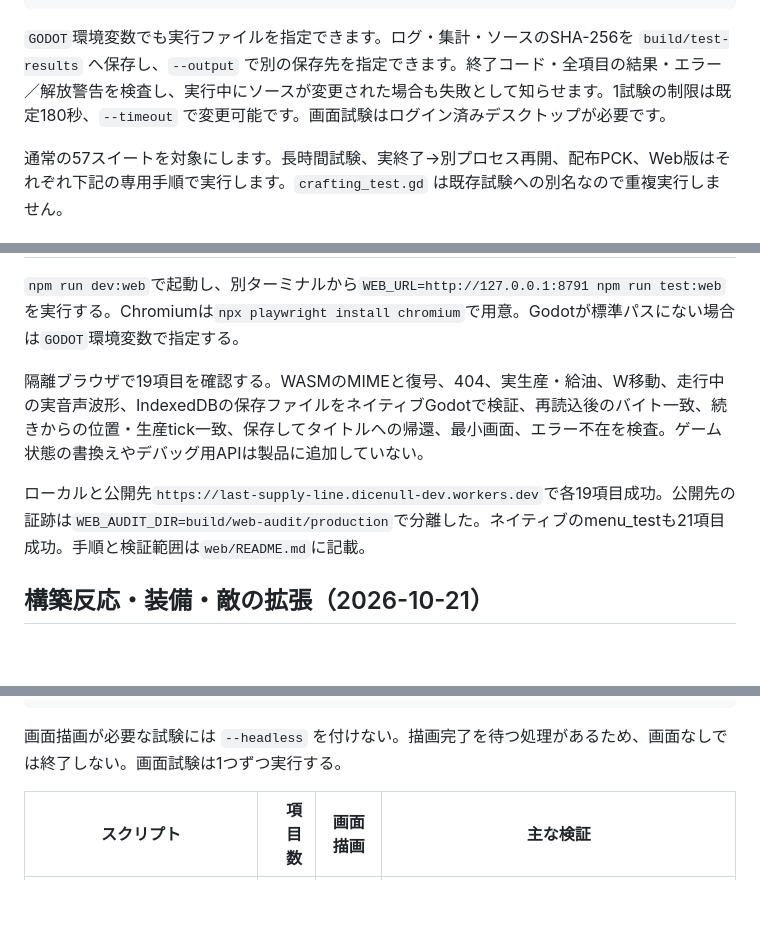
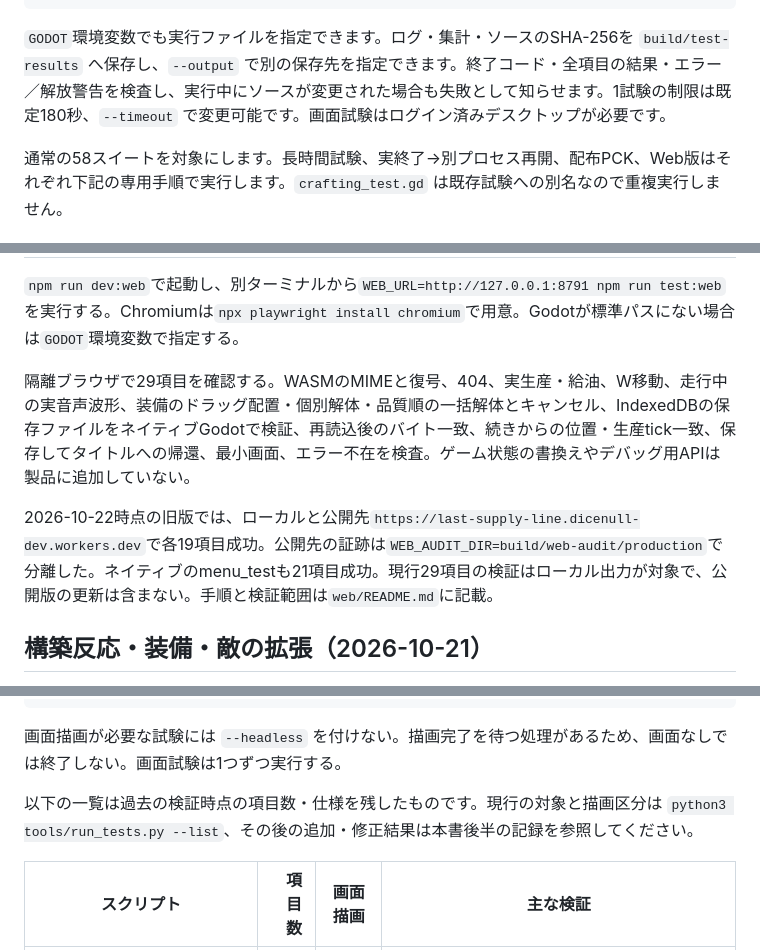
Before and after one commit to dicenull/last-supply-line, a Markdown page: TESTING.md, 3 parts joined by grey strips. GitHub-like rendering; blank space fills up the shorter version.

Commit message:
docs: align current test instructions and preserve historical scope

````diff
--- a/TESTING.md
+++ b/TESTING.md
@@ -13,5 +13,5 @@ python3 tools/run_tests.py --list
 
 `GODOT`環境変数でも実行ファイルを指定できます。ログ・集計・ソースのSHA-256を `build/test-results` へ保存し、`--output` で別の保存先を指定できます。終了コード・全項目の結果・エラー／解放警告を検査し、実行中にソースが変更された場合も失敗として知らせます。1試験の制限は既定180秒、`--timeout` で変更可能です。画面試験はログイン済みデスクトップが必要です。
 
-通常の57スイートを対象にします。長時間試験、実終了→別プロセス再開、配布PCK、Web版はそれぞれ下記の専用手順で実行します。`crafting_test.gd` は既存試験への別名なので重複実行しません。
+通常の58スイートを対象にします。長時間試験、実終了→別プロセス再開、配布PCK、Web版はそれぞれ下記の専用手順で実行します。`crafting_test.gd` は既存試験への別名なので重複実行しません。
 
@@ -19,9 +19,9 @@ python3 tools/run_tests.py --list
 
 `npm run dev:web`で起動し、別ターミナルから`WEB_URL=http://127.0.0.1:8791 npm run test:web`を実行する。Chromiumは`npx playwright install chromium`で用意。Godotが標準パスにない場合は`GODOT`環境変数で指定する。
 
-隔離ブラウザで19項目を確認する。WASMのMIMEと復号、404、実生産・給油、W移動、走行中の実音声波形、IndexedDBの保存ファイルをネイティブGodotで検証、再読込後のバイト一致、続きからの位置・生産tick一致、保存してタイトルへの帰還、最小画面、エラー不在を検査。ゲーム状態の書換えやデバッグ用APIは製品に追加していない。
+隔離ブラウザで29項目を確認する。WASMのMIMEと復号、404、実生産・給油、W移動、走行中の実音声波形、装備のドラッグ配置・個別解体・品質順の一括解体とキャンセル、IndexedDBの保存ファイルをネイティブGodotで検証、再読込後のバイト一致、続きからの位置・生産tick一致、保存してタイトルへの帰還、最小画面、エラー不在を検査。ゲーム状態の書換えやデバッグ用APIは製品に追加していない。
 
-ローカルと公開先`https://last-supply-line.dicenull-dev.workers.dev`で各19項目成功。公開先の証跡は`WEB_AUDIT_DIR=build/web-audit/production`で分離した。ネイティブのmenu_testも21項目成功。手順と検証範囲は`web/README.md`に記載。
+2026-10-22時点の旧版では、ローカルと公開先`https://last-supply-line.dicenull-dev.workers.dev`で各19項目成功。公開先の証跡は`WEB_AUDIT_DIR=build/web-audit/production`で分離した。ネイティブのmenu_testも21項目成功。現行29項目の検証はローカル出力が対象で、公開版の更新は含まない。手順と検証範囲は`web/README.md`に記載。
 
 ## 構築反応・装備・敵の拡張（2026-10-21）
 
@@ -48,6 +48,8 @@ Godot実行ファイルを指定し、下記のスクリプトを実行する。
 ```
 
 画面描画が必要な試験には `--headless` を付けない。描画完了を待つ処理があるため、画面なしでは終了しない。画面試験は1つずつ実行する。
+
+以下の一覧は過去の検証時点の項目数・仕様を残したものです。現行の対象と描画区分は `python3 tools/run_tests.py --list`、その後の追加・修正結果は本書後半の記録を参照してください。
 
 | スクリプト | 項目数 | 画面描画 | 主な検証 |
 |---|---:|---|---|
````
Also changed, not shown: other parts of TESTING.md (+1 -1 lines), web/README.md (+1 -1 lines).
